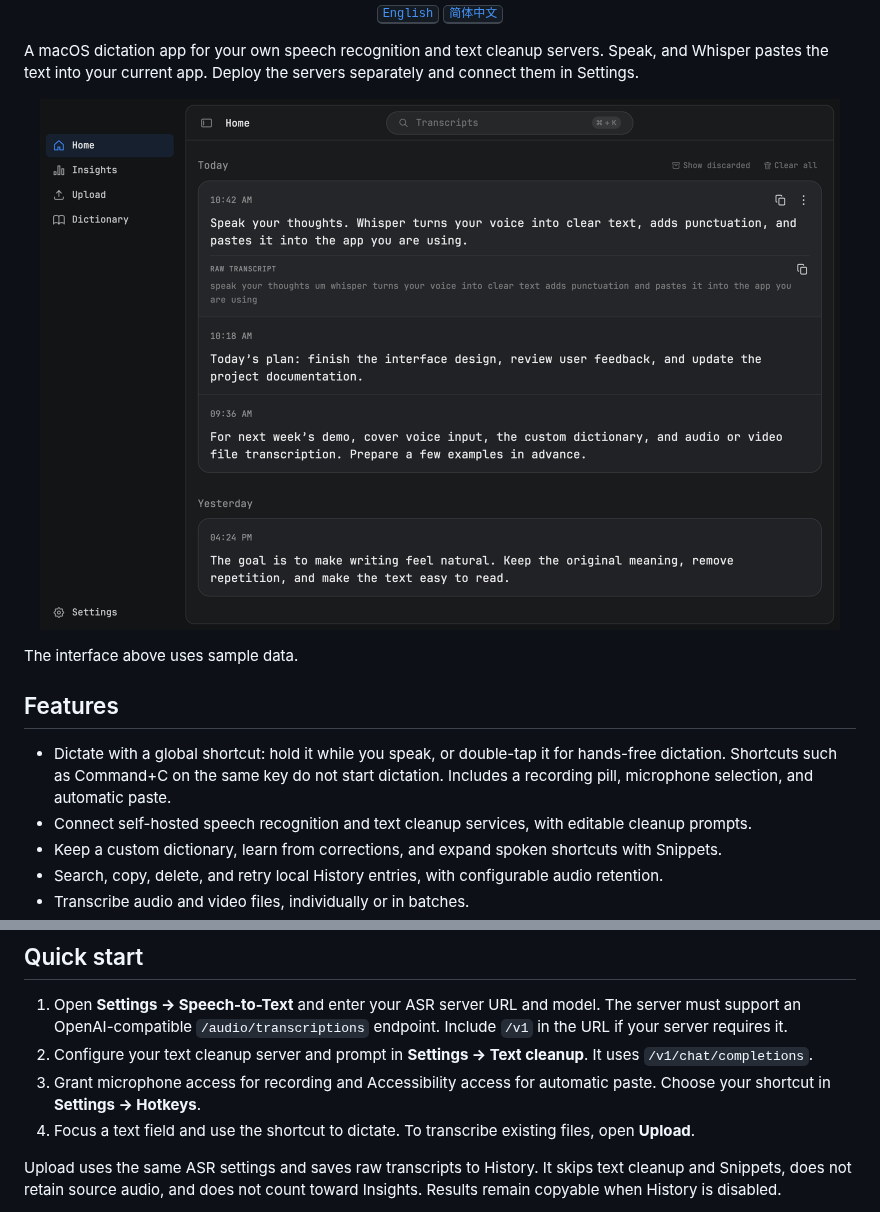
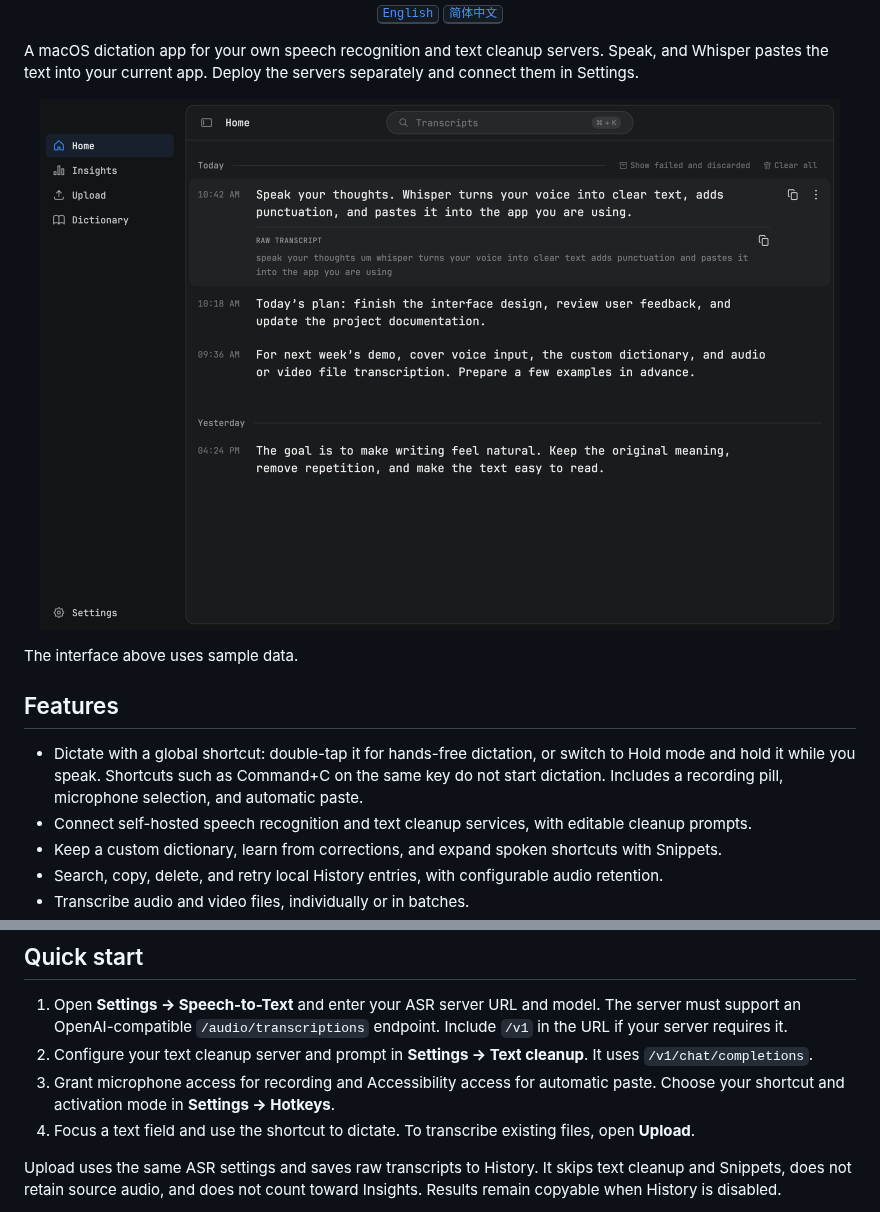
Before and after one commit to softmaxe/whisper, a Markdown page: README.md, 2 parts joined by grey strips. Drawn GitHub-style; pictures changed too: docs/images/overview-en.png.

Commit message:
docs: sync README with hotkey activation modes and new History layout (#72)

```diff
--- a/README.md
+++ b/README.md
@@ -19,7 +19,7 @@ The interface above uses sample data.
 
 ## Features
 
-- Dictate with a global shortcut: hold it while you speak, or double-tap it for hands-free dictation. Shortcuts such as Command+C on the same key do not start dictation. Includes a recording pill, microphone selection, and automatic paste.
+- Dictate with a global shortcut: double-tap it for hands-free dictation, or switch to Hold mode and hold it while you speak. Shortcuts such as Command+C on the same key do not start dictation. Includes a recording pill, microphone selection, and automatic paste.
 - Connect self-hosted speech recognition and text cleanup services, with editable cleanup prompts.
 - Keep a custom dictionary, learn from corrections, and expand spoken shortcuts with Snippets.
 - Search, copy, delete, and retry local History entries, with configurable audio retention.
@@ -51,7 +51,7 @@ Releases use a persistent self-signed certificate and are not notarized. macOS m
 
 1. Open **Settings → Speech-to-Text** and enter your ASR server URL and model. The server must support an OpenAI-compatible `/audio/transcriptions` endpoint. Include `/v1` in the URL if your server requires it.
 2. Configure your text cleanup server and prompt in **Settings → Text cleanup**. It uses `/v1/chat/completions`.
-3. Grant microphone access for recording and Accessibility access for automatic paste. Choose your shortcut in **Settings → Hotkeys**.
+3. Grant microphone access for recording and Accessibility access for automatic paste. Choose your shortcut and activation mode in **Settings → Hotkeys**.
 4. Focus a text field and use the shortcut to dictate. To transcribe existing files, open **Upload**.
 
 Upload uses the same ASR settings and saves raw transcripts to History. It skips text cleanup and Snippets, does not retain source audio, and does not count toward Insights. Results remain copyable when History is disabled.
```
Also changed, not shown: README.zh-CN.md (+2 -2 lines), docs/images/overview-zh-CN.png.
